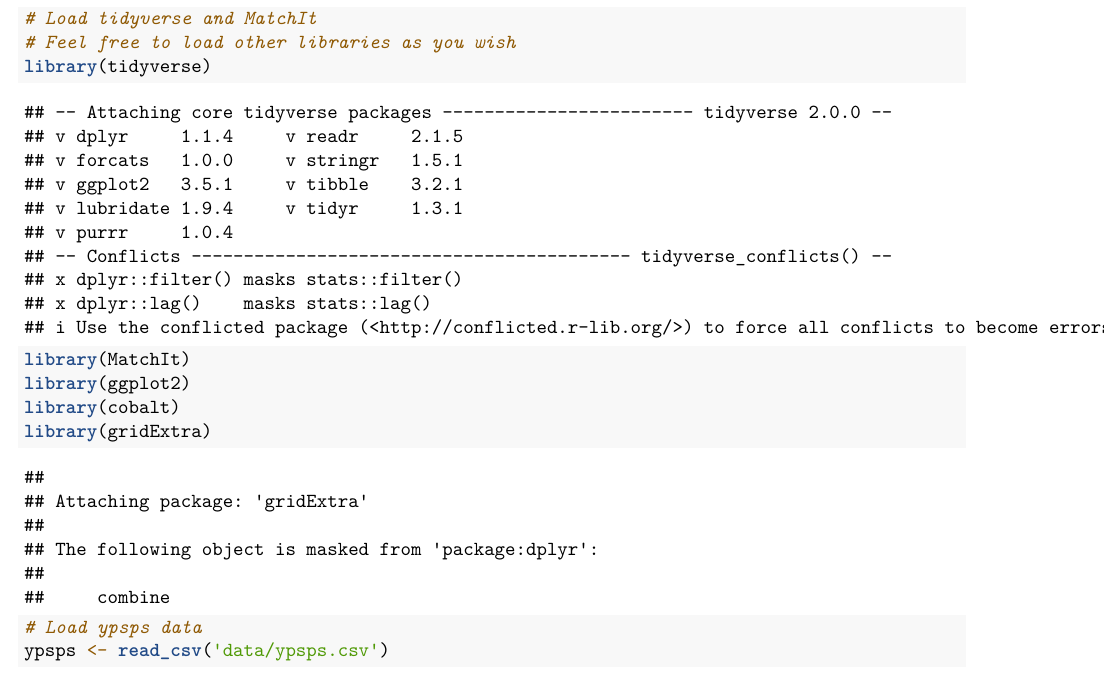
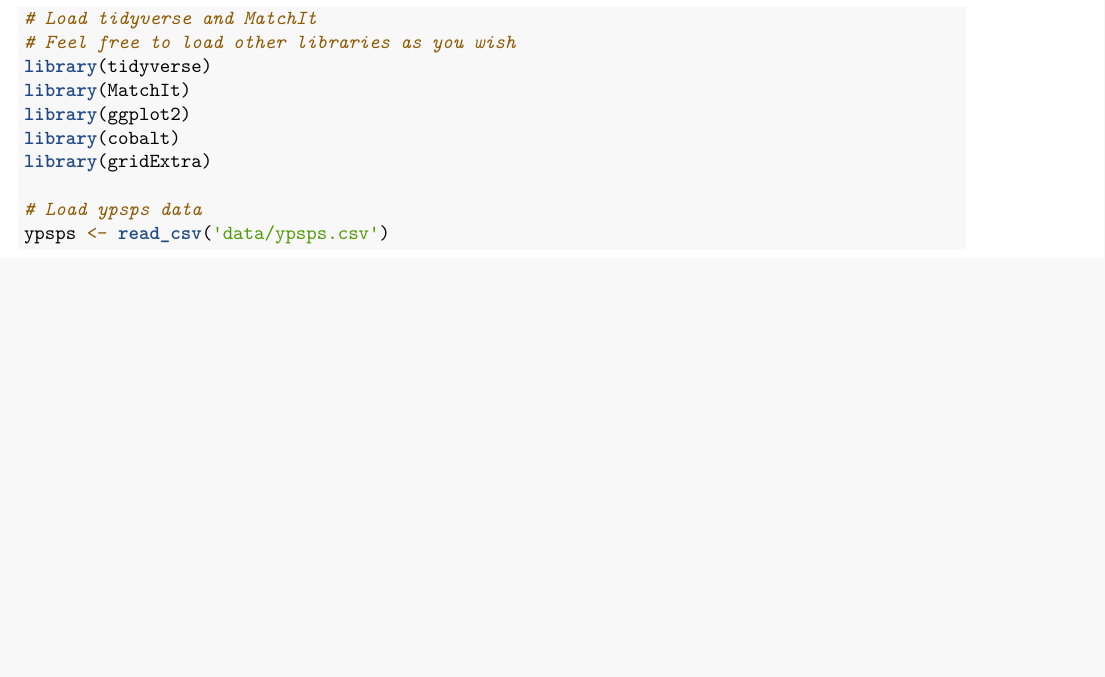
Before and after one commit to sofia-guo/Computational-Social-Science-Projects, an R Markdown document (Project 6/SG_Project 6.Rmd): part of page 2 of 9, cut so that both start at the same text, the shorter picture padded with empty space. Rendered offline with R 4.5, knitr and Pandoc, then LaTeX, with nearby package versions; some code elsewhere in the file could not run offline.

Commit message:
updating proj 6

````diff
--- a/Project 6/SG_Project 6.Rmd
+++ b/Project 6/SG_Project 6.Rmd
@@ -3,6 +3,11 @@ title: 'Project 6: Randomization and Matching'
 output: pdf_document
 author: Sofia Guo, working with Stacy Chen
 ---
+
+```{r setup, include=FALSE}
+knitr::opts_chunk$set(echo = T, eval = T, message = F, warning = F)
+```
+
 
 # Introduction
 
````
